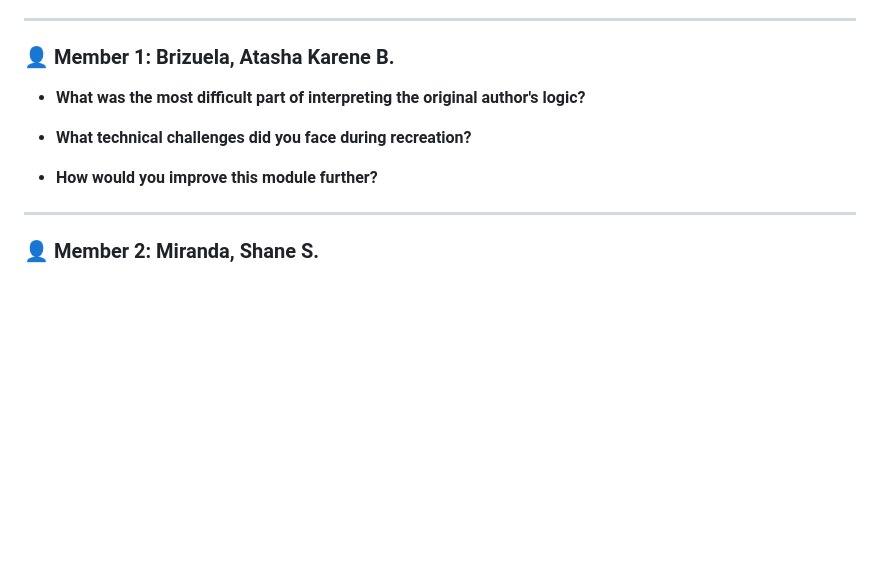
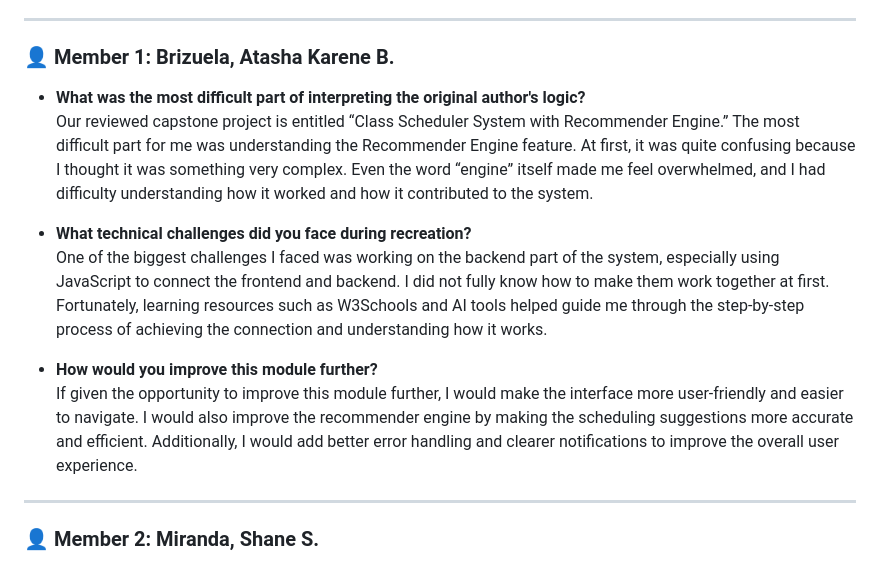
Before and after one commit to shanesibuyomiranda24-lang/WEB-SYSTEMS-AND-TECHNOLOGIES-FINAL-PROJECT-EXAM, a Markdown page: README.md, the part around the change. Drawn GitHub-style; blank space fills up the shorter version.

```diff
--- a/README.md
+++ b/README.md
@@ -88,11 +88,14 @@ This section contains the mandatory individual project reflections for each team
 
 ### 👤 Member 1: Brizuela, Atasha Karene B.
 
-* **What was the most difficult part of interpreting the original author's logic?**
+* **What was the most difficult part of interpreting the original author's logic?**<br>
+  Our reviewed capstone project is entitled “Class Scheduler System with Recommender Engine.” The most difficult part for me was understanding the Recommender Engine feature. At first, it was quite confusing because I thought it was something very complex. Even the word “engine” itself made me feel overwhelmed, and I had difficulty understanding how it worked and how it contributed to the system.
 
-* **What technical challenges did you face during recreation?**
+* **What technical challenges did you face during recreation?**<br>
+  One of the biggest challenges I faced was working on the backend part of the system, especially using JavaScript to connect the frontend and backend. I did not fully know how to make them work together at first. Fortunately, learning resources such as W3Schools and AI tools helped guide me through the step-by-step process of achieving the connection and understanding how it works.
 
-* **How would you improve this module further?**
+* **How would you improve this module further?**<br>
+  If given the opportunity to improve this module further, I would make the interface more user-friendly and easier to navigate. I would also improve the recommender engine by making the scheduling suggestions more accurate and efficient. Additionally, I would add better error handling and clearer notifications to improve the overall user experience.
 
 ---
 
```
